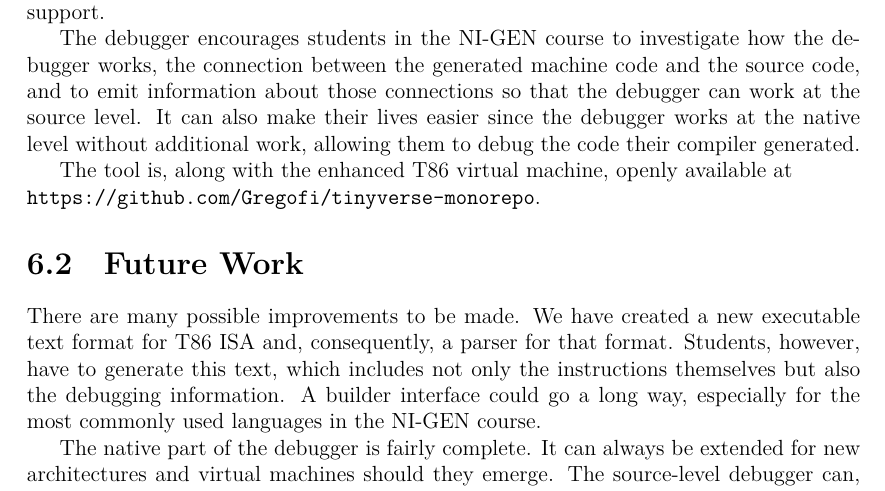
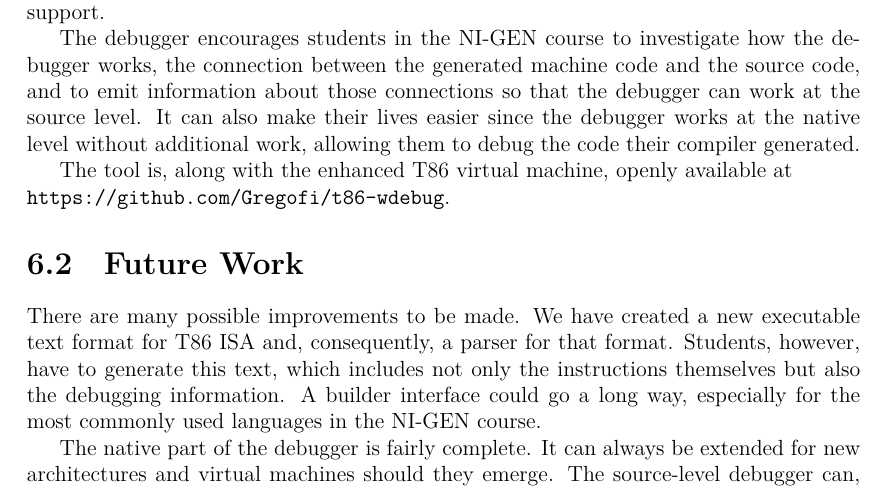
Before and after one commit to Gregofi/thesis, a LaTeX thesis (ctufit-thesis.tex, which reads text/5.tex): part of page 73 of 81, cut so that both start at the same text. Compiled offline with XeLaTeX.

Commit message:
Change the name of the repository

```diff
--- a/text/5.tex
+++ b/text/5.tex
@@ -18,7 +18,7 @@ since the debugger works at the native level without additional work, allowing
 them to debug the code their compiler generated.
 
 The tool is, along with the enhanced T86 virtual machine, openly available at \\
-\verb|https://github.com/Gregofi/tinyverse-monorepo|.
+\verb|https://github.com/Gregofi/t86-wdebug|.
 
 \section{Future Work}
 There are many possible improvements to be made. We have created a new
```
